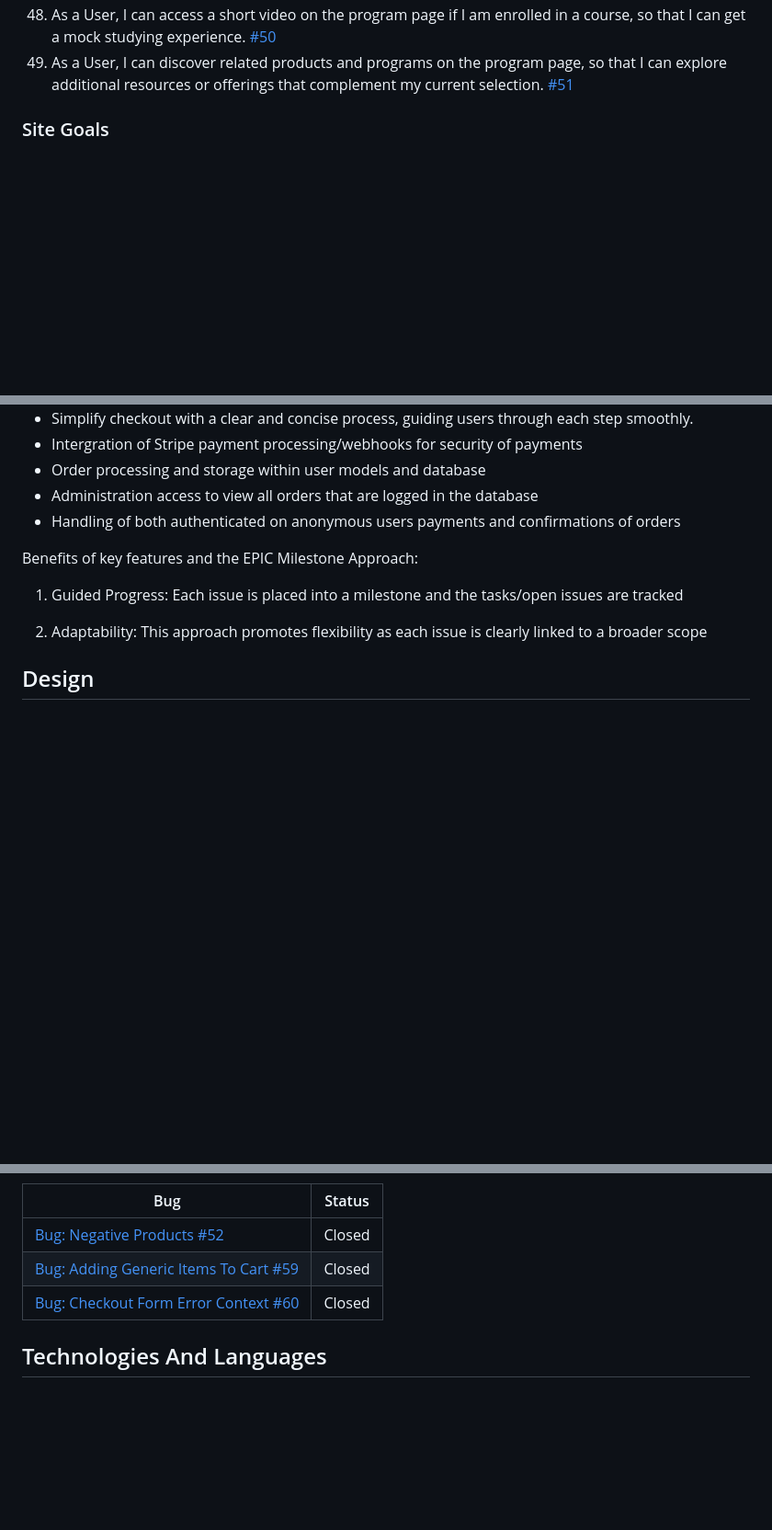
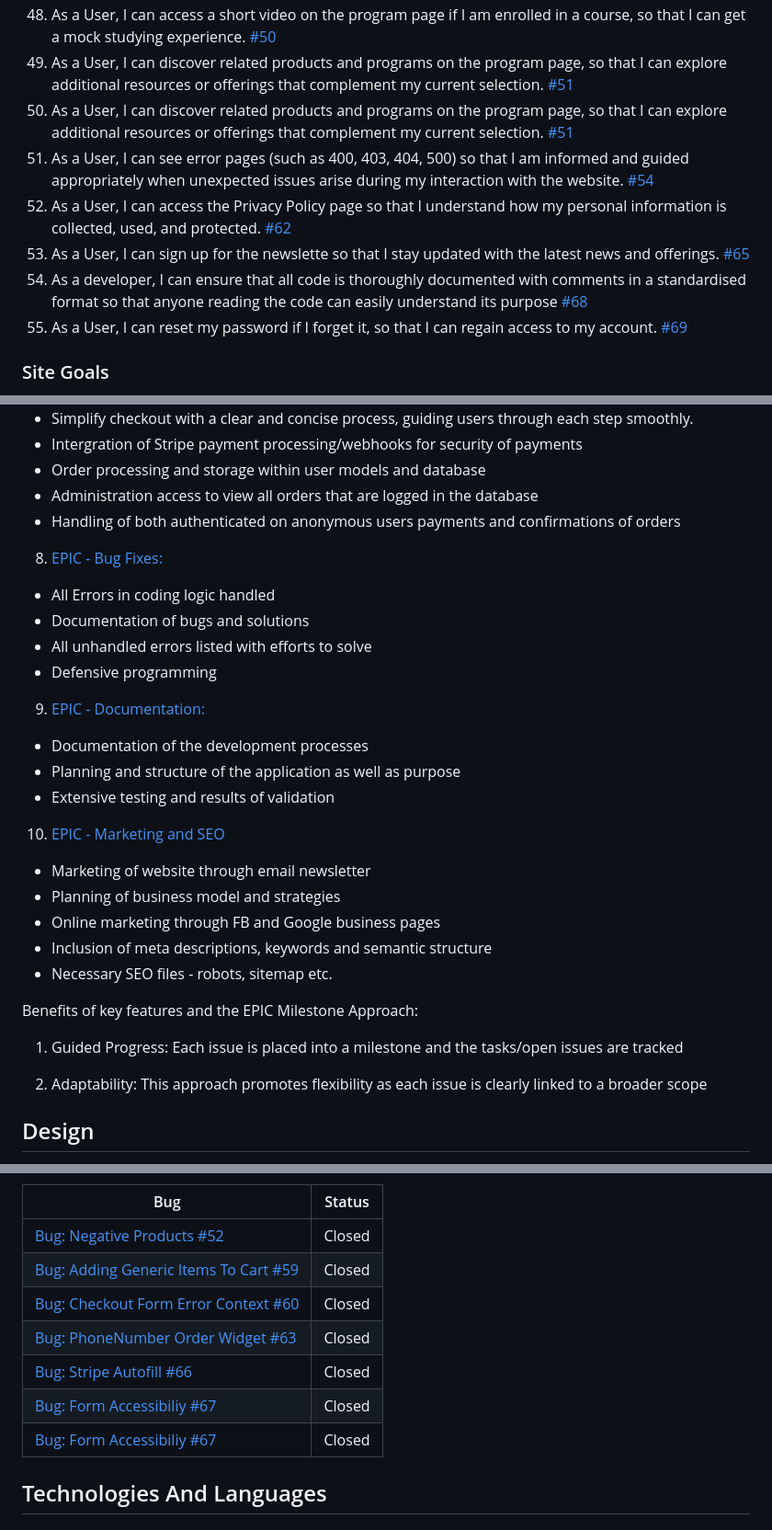
Before and after one commit to Noah-Samawi/ci-swag, a Markdown page: README.md, 3 parts joined by grey strips. Shown at 92% size. GitHub-like rendering; blank space fills up the shorter version.

Commit message:
Update Readme with bugs #53

```diff
--- a/README.md
+++ b/README.md
@@ -121,6 +121,12 @@ CiSwag is an online product shop and course enrollment platform, built using Pyt
 47. As a User, I can see my current membership level so that I know what discounts I can avail of [#49](https://github.com/DarrachBarneveld/ci-swag/issues/49)
 48. As a User, I can access a short video on the program page if I am enrolled in a course, so that I can get a mock studying experience. [#50](https://github.com/DarrachBarneveld/ci-swag/issues/50)
 49. As a User, I can discover related products and programs on the program page, so that I can explore additional resources or offerings that complement my current selection. [#51](https://github.com/DarrachBarneveld/ci-swag/issues/51)
+50. As a User, I can discover related products and programs on the program page, so that I can explore additional resources or offerings that complement my current selection. [#51](https://github.com/DarrachBarneveld/ci-swag/issues/51)
+51. As a User, I can see error pages (such as 400, 403, 404, 500) so that I am informed and guided appropriately when unexpected issues arise during my interaction with the website. [#54](https://github.com/DarrachBarneveld/ci-swag/issues/54)
+52. As a User, I can access the Privacy Policy page so that I understand how my personal information is collected, used, and protected. [#62](https://github.com/DarrachBarneveld/ci-swag/issues/62)
+53. As a User, I can sign up for the newslette so that I stay updated with the latest news and offerings. [#65](https://github.com/DarrachBarneveld/ci-swag/issues/65)
+54. As a developer, I can ensure that all code is thoroughly documented with comments in a standardised format so that anyone reading the code can easily understand its purpose [#68](https://github.com/DarrachBarneveld/ci-swag/issues/68)
+55. As a User, I can reset my password if I forget it, so that I can regain access to my account. [#69](https://github.com/DarrachBarneveld/ci-swag/issues/69)
 
 ### Site Goals
 
@@ -187,6 +193,27 @@ The project combines an online store with an educational hub focusing on coding.
 - Order processing and storage within user models and database
 - Administration access to view all orders that are logged in the database
 - Handling of both authenticated on anonymous users payments and confirmations of orders
+
+8. [EPIC - Bug Fixes:](https://github.com/DarrachBarneveld/ci-swag/milestone/8)
+
+- All Errors in coding logic handled
+- Documentation of bugs and solutions
+- All unhandled errors listed with efforts to solve
+- Defensive programming
+
+9. [EPIC - Documentation:](https://github.com/DarrachBarneveld/ci-swag/milestone/9)
+
+- Documentation of the development processes
+- Planning and structure of the application as well as purpose
+- Extensive testing and results of validation
+
+10. [EPIC - Marketing and SEO](https://github.com/DarrachBarneveld/ci-swag/milestone/10)
+
+- Marketing of website through email newsletter
+- Planning of business model and strategies
+- Online marketing through FB and Google business pages
+- Inclusion of meta descriptions, keywords and semantic structure
+- Necessary SEO files - robots, sitemap etc.
 
 Benefits of key features and the EPIC Milestone Approach:
 
@@ -598,6 +635,10 @@ Here is a list of all the major bugs encountered throughout development. Links t
 | [Bug: Negative Products #52](https://github.com/DarrachBarneveld/ci-swag/issues/52)            | Closed |
 | [Bug: Adding Generic Items To Cart #59](https://github.com/DarrachBarneveld/ci-swag/issues/59) | Closed |
 | [Bug: Checkout Form Error Context #60](https://github.com/DarrachBarneveld/ci-swag/issues/60)  | Closed |
+| [Bug: PhoneNumber Order Widget #63](https://github.com/DarrachBarneveld/ci-swag/issues/63)     | Closed |
+| [Bug: Stripe Autofill #66](https://github.com/DarrachBarneveld/ci-swag/issues/66)              | Closed |
+| [Bug: Form Accessibiliy #67](https://github.com/DarrachBarneveld/ci-swag/issues/67)            | Closed |
+| [Bug: Form Accessibiliy #67](https://github.com/DarrachBarneveld/ci-swag/issues/67)            | Closed |
 
 ## Technologies And Languages
 
```
Also changed, not shown: other parts of README.md (+12 -1 lines).
